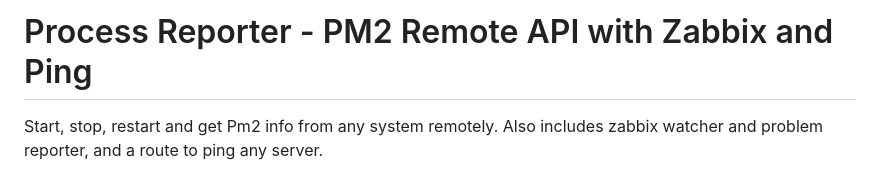
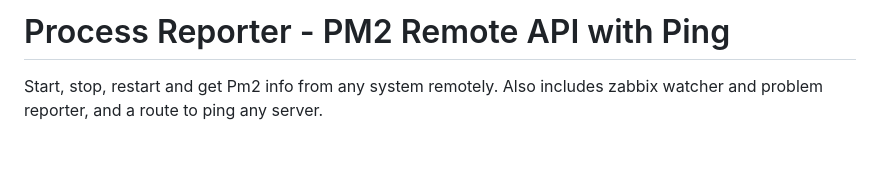
Before and after one commit to LeifChristian/ProcessReporter, a Markdown page: README.md, the part around the change. Rendered like a GitHub page; blank space fills up the shorter version.

```diff
--- a/README.md
+++ b/README.md
@@ -1,4 +1,4 @@
-# Process Reporter - PM2 Remote API with Zabbix and Ping
+# Process Reporter - PM2 Remote API with Ping
 Start, stop, restart and get Pm2 info from any system remotely.
 Also includes zabbix watcher and problem reporter, and a route to ping any server.
 
```
